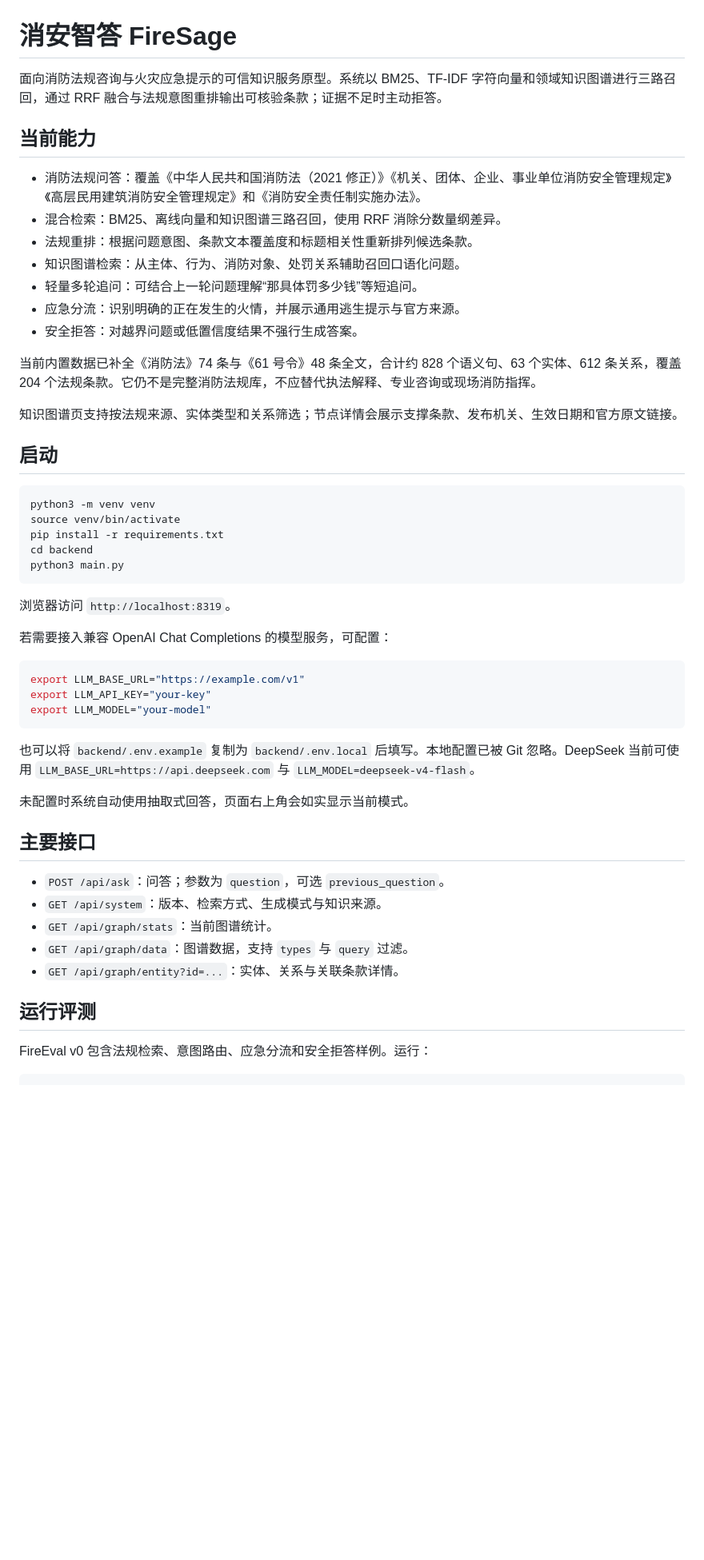
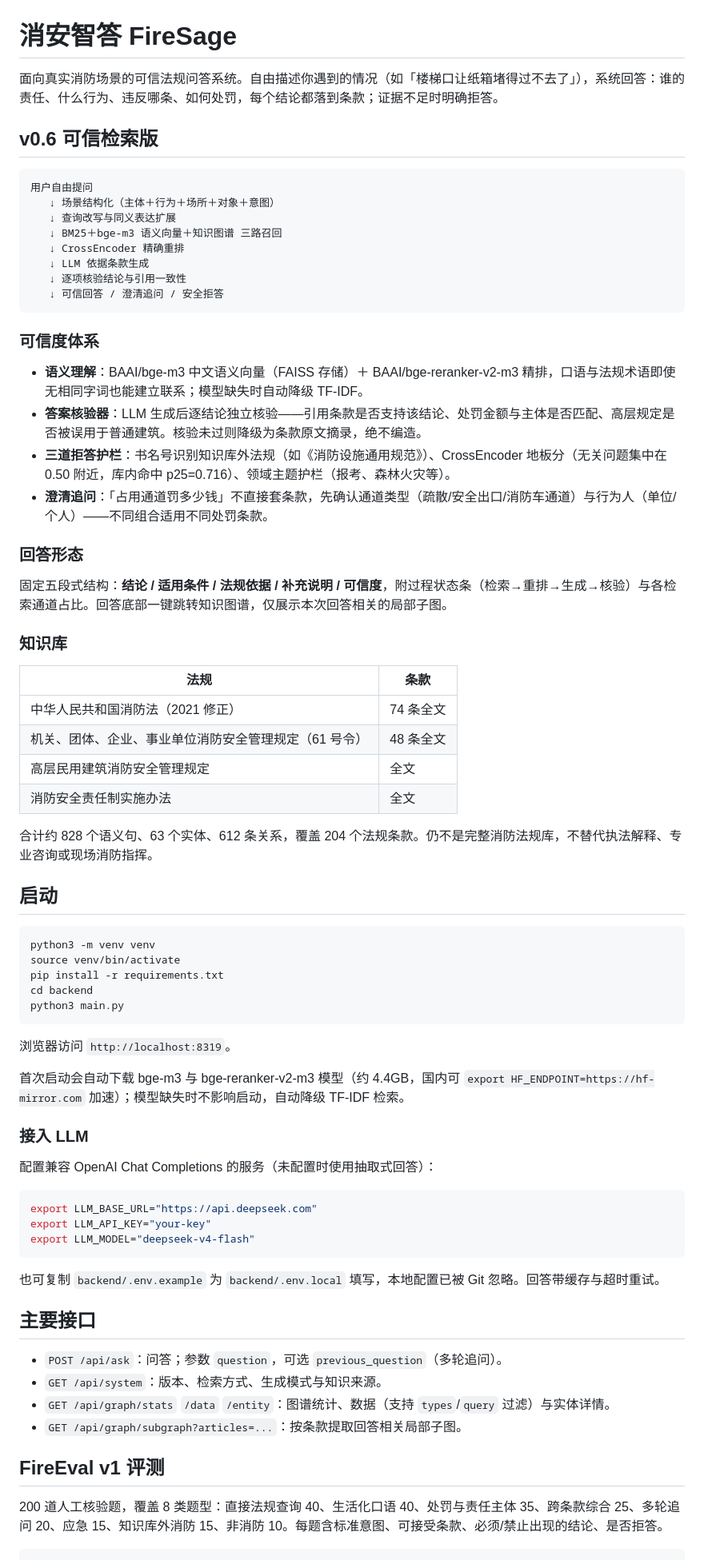
Before and after one commit to qstk423/firesage, a Markdown page: README.md, the part around one of its changes. Shown at 80% size. GitHub-like rendering; blank space fills up the shorter version.

Commit message:
docs: rewrite README for v0.6 credible retrieval release

````diff
--- a/README.md
+++ b/README.md
@@ -1,20 +1,41 @@
 # 消安智答 FireSage
 
-面向消防法规咨询与火灾应急提示的可信知识服务原型。系统以 BM25、TF-IDF 字符向量和领域知识图谱进行三路召回，通过 RRF 融合与法规意图重排输出可核验条款；证据不足时主动拒答。
+面向真实消防场景的可信法规问答系统。自由描述你遇到的情况（如「楼梯口让纸箱堵得过不去了」），系统回答：谁的责任、什么行为、违反哪条、如何处罚，每个结论都落到条款；证据不足时明确拒答。
 
-## 当前能力
+## v0.6 可信检索版
 
-- 消防法规问答：覆盖《中华人民共和国消防法（2021 修正）》《机关、团体、企业、事业单位消防安全管理规定》《高层民用建筑消防安全管理规定》和《消防安全责任制实施办法》。
-- 混合检索：BM25、离线向量和知识图谱三路召回，使用 RRF 消除分数量纲差异。
-- 法规重排：根据问题意图、条款文本覆盖度和标题相关性重新排列候选条款。
-- 知识图谱检索：从主体、行为、消防对象、处罚关系辅助召回口语化问题。
-- 轻量多轮追问：可结合上一轮问题理解“那具体罚多少钱”等短追问。
-- 应急分流：识别明确的正在发生的火情，并展示通用逃生提示与官方来源。
-- 安全拒答：对越界问题或低置信度结果不强行生成答案。
+```text
+用户自由提问
+   ↓ 场景结构化（主体＋行为＋场所＋对象＋意图）
+   ↓ 查询改写与同义表达扩展
+   ↓ BM25＋bge-m3 语义向量＋知识图谱 三路召回
+   ↓ CrossEncoder 精确重排
+   ↓ LLM 依据条款生成
+   ↓ 逐项核验结论与引用一致性
+   ↓ 可信回答 / 澄清追问 / 安全拒答
+```
 
-当前内置数据已补全《消防法》74 条与《61 号令》48 条全文，合计约 828 个语义句、63 个实体、612 条关系，覆盖 204 个法规条款。它仍不是完整消防法规库，不应替代执法解释、专业咨询或现场消防指挥。
+### 可信度体系
 
-知识图谱页支持按法规来源、实体类型和关系筛选；节点详情会展示支撑条款、发布机关、生效日期和官方原文链接。
+- **语义理解**：BAAI/bge-m3 中文语义向量（FAISS 存储）＋ BAAI/bge-reranker-v2-m3 精排，口语与法规术语即使无相同字词也能建立联系；模型缺失时自动降级 TF-IDF。
+- **答案核验器**：LLM 生成后逐结论独立核验——引用条款是否支持该结论、处罚金额与主体是否匹配、高层规定是否被误用于普通建筑。核验未过则降级为条款原文摘录，绝不编造。
+- **三道拒答护栏**：书名号识别知识库外法规（如《消防设施通用规范》）、CrossEncoder 地板分（无关问题集中在 0.50 附近，库内命中 p25=0.716）、领域主题护栏（报考、森林火灾等）。
+- **澄清追问**：「占用通道罚多少钱」不直接套条款，先确认通道类型（疏散/安全出口/消防车通道）与行为人（单位/个人）——不同组合适用不同处罚条款。
+
+### 回答形态
+
+固定五段式结构：**结论 / 适用条件 / 法规依据 / 补充说明 / 可信度**，附过程状态条（检索→重排→生成→核验）与各检索通道占比。回答底部一键跳转知识图谱，仅展示本次回答相关的局部子图。
+
+### 知识库
+
+| 法规 | 条款 |
+|------|------|
+| 中华人民共和国消防法（2021 修正） | 74 条全文 |
+| 机关、团体、企业、事业单位消防安全管理规定（61 号令） | 48 条全文 |
+| 高层民用建筑消防安全管理规定 | 全文 |
+| 消防安全责任制实施办法 | 全文 |
+
+合计约 828 个语义句、63 个实体、612 条关系，覆盖 204 个法规条款。仍不是完整消防法规库，不替代执法解释、专业咨询或现场消防指挥。
 
 ## 启动
 
@@ -28,29 +49,30 @@ python3 main.py
 
 浏览器访问 `http://localhost:8319`。
 
-若需要接入兼容 OpenAI Chat Completions 的模型服务，可配置：
+首次启动会自动下载 bge-m3 与 bge-reranker-v2-m3 模型（约 4.4GB，国内可 `export HF_ENDPOINT=https://hf-mirror.com` 加速）；模型缺失时不影响启动，自动降级 TF-IDF 检索。
+
+### 接入 LLM
+
+配置兼容 OpenAI Chat Completions 的服务（未配置时使用抽取式回答）：
 
 ```bash
-export LLM_BASE_URL="https://example.com/v1"
+export LLM_BASE_URL="https://api.deepseek.com"
 export LLM_API_KEY="your-key"
-export LLM_MODEL="your-model"
+export LLM_MODEL="deepseek-v4-flash"
 ```
 
-也可以将 `backend/.env.example` 复制为 `backend/.env.local` 后填写。本地配置已被 Git 忽略。DeepSeek 当前可使用 `LLM_BASE_URL=https://api.deepseek.com` 与 `LLM_MODEL=deepseek-v4-flash`。
-
-未配置时系统自动使用抽取式回答，页面右上角会如实显示当前模式。
+也可复制 `backend/.env.example` 为 `backend/.env.local` 填写，本地配置已被 Git 忽略。回答带缓存与超时重试。
 
 ## 主要接口
 
-- `POST /api/ask`：问答；参数为 `question`，可选 `previous_question`。
+- `POST /api/ask`：问答；参数 `question`，可选 `previous_question`（多轮追问）。
 - `GET /api/system`：版本、检索方式、生成模式与知识来源。
-- `GET /api/graph/stats`：当前图谱统计。
-- `GET /api/graph/data`：图谱数据，支持 `types` 与 `query` 过滤。
-- `GET /api/graph/entity?id=...`：实体、关系与关联条款详情。
+- `GET /api/graph/stats` `/data` `/entity`：图谱统计、数据（支持 `types`/`query` 过滤）与实体详情。
+- `GET /api/graph/subgraph?articles=...`：按条款提取回答相关局部子图。
 
-## 运行评测
+## FireEval v1 评测
 
-FireEval v0 包含法规检索、意图路由、应急分流和安全拒答样例。运行：
+200 道人工核验题，覆盖 8 类题型：直接法规查询 40、生活化口语 40、处罚与责任主体 35、跨条款综合 25、多轮追问 20、应急 15、知识库外消防 15、非消防 10。每题含标准意图、可接受条款、必须/禁止出现的结论、是否拒答。
 
 ```bash
 cd backend
````
Also changed, not shown: other parts of README.md (+39 -14 lines).
